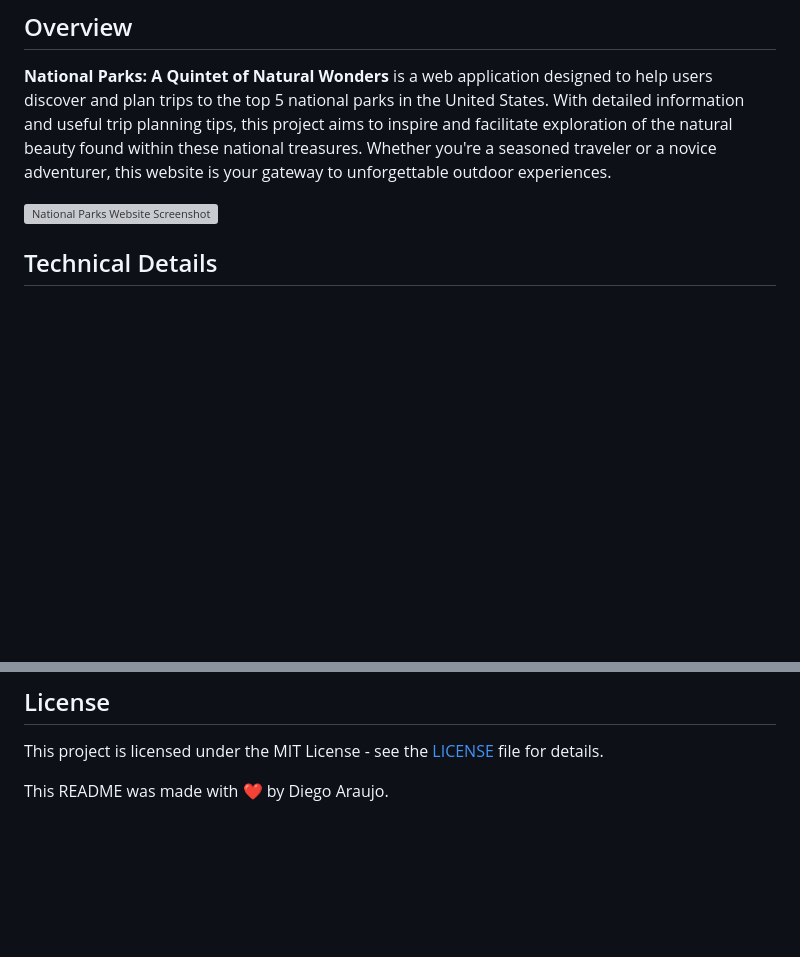
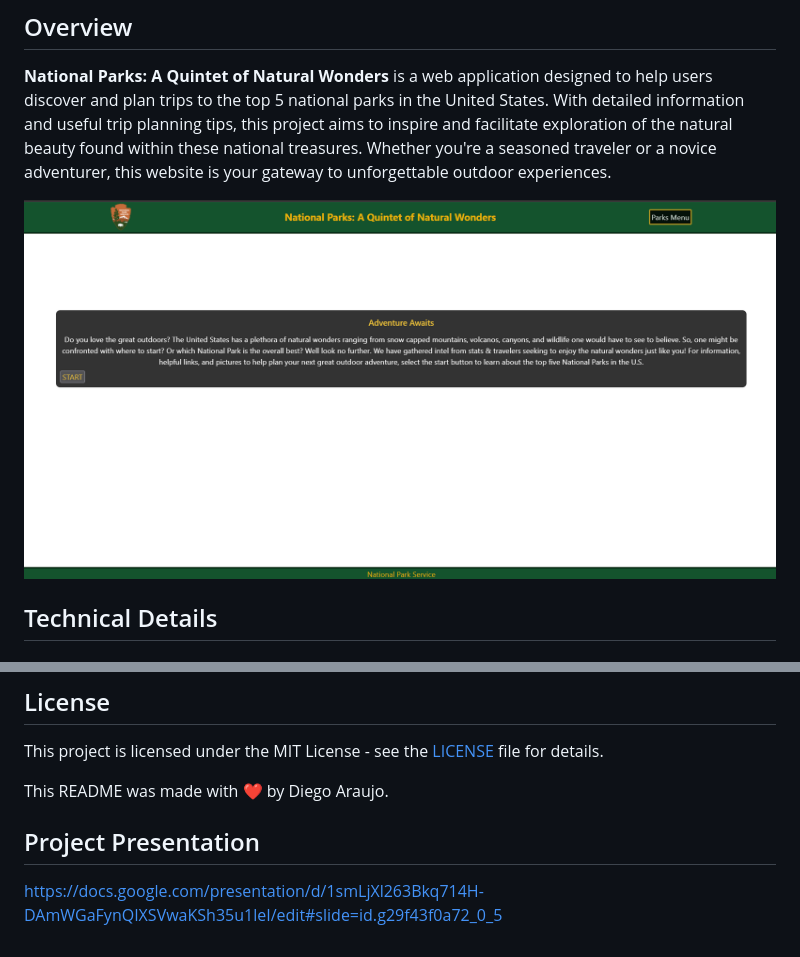
Before and after one commit to DiegoAR98/Project-1, a Markdown page: README.md, 2 parts joined by grey strips. Drawn GitHub-style; pictures changed too: assets/project-ss.png (added); blank space fills up the shorter version; grey boxes are pictures that could not be loaded.

```diff
--- a/README.md
+++ b/README.md
@@ -4,7 +4,7 @@
 
 **National Parks: A Quintet of Natural Wonders** is a web application designed to help users discover and plan trips to the top 5 national parks in the United States. With detailed information and useful trip planning tips, this project aims to inspire and facilitate exploration of the natural beauty found within these national treasures. Whether you're a seasoned traveler or a novice adventurer, this website is your gateway to unforgettable outdoor experiences.
 
-![National Parks Website Screenshot](screenshot.png)
+![National Parks Website Screenshot](./assets/project-ss.png)
 
 ## Technical Details
 
@@ -90,3 +90,6 @@ We extend our appreciation to these resources and APIs for their contribution to
 This project is licensed under the MIT License - see the [LICENSE](LICENSE) file for details.
 
 This README was made with :heart: by Diego Araujo.
+
+## Project Presentation
+https://docs.google.com/presentation/d/1smLjXl263Bkq714H-DAmWGaFynQIXSVwaKSh35u1leI/edit#slide=id.g29f43f0a72_0_5
```
